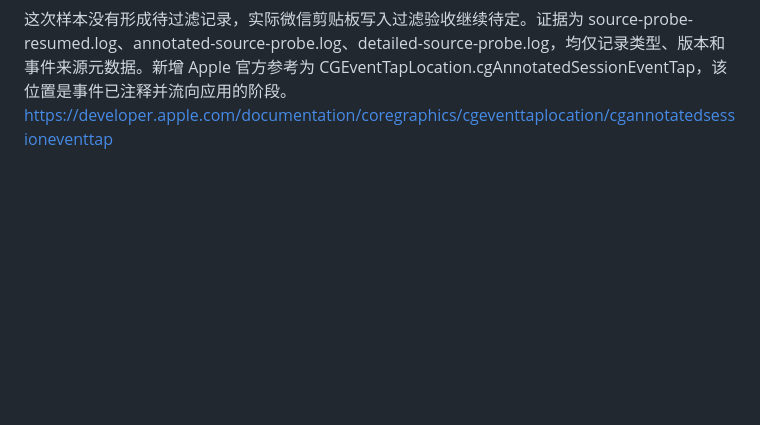
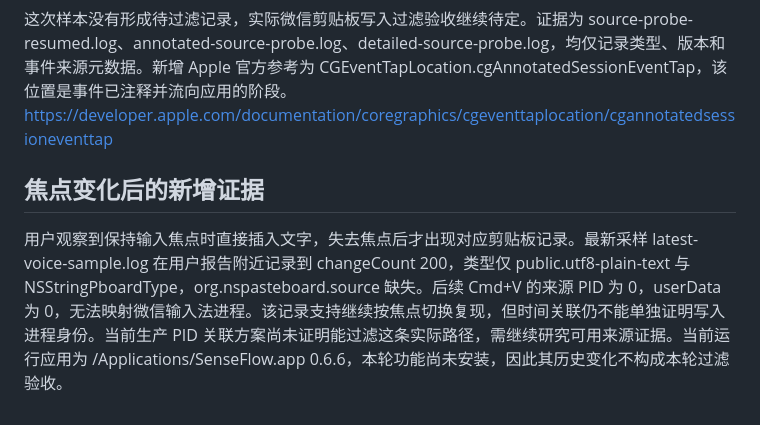
Before and after one commit to CyberDoctor2023/senseflow, a Markdown page: docs/BASIC_INTELLIGENCE_2026-11-06.md, the part around the change. Rendered like a GitHub page; blank space fills up the shorter version.

Commit message:
docs(intelligence): capture focus-change clipboard evidence

```diff
--- a/docs/BASIC_INTELLIGENCE_2026-11-06.md
+++ b/docs/BASIC_INTELLIGENCE_2026-11-06.md
@@ -65,3 +65,7 @@
 用户确认使用 Mac 微信输入法，并在 Codex 分别完成短句与较长语音输入。会话事件 tap 与应用接收阶段 annotated tap 均成功创建（trusted=true），后者每 2 ms 检查剪贴板版本。样本期间未观察到相应 changeCount 变化或可归属微信的自动粘贴事件。其他普通复制/粘贴已有记录，来源标记缺失，观察到的普通粘贴 PID 为 0。不能据此认定微信所有输入路径都不使用剪贴板，也不能认定当前 PID 关联实现覆盖微信真实剪贴板提交路径。
 
 这次样本没有形成待过滤记录，实际微信剪贴板写入过滤验收继续待定。证据为 source-probe-resumed.log、annotated-source-probe.log、detailed-source-probe.log，均仅记录类型、版本和事件来源元数据。新增 Apple 官方参考为 CGEventTapLocation.cgAnnotatedSessionEventTap，该位置是事件已注释并流向应用的阶段。https://developer.apple.com/documentation/coregraphics/cgeventtaplocation/cgannotatedsessioneventtap
+
+## 焦点变化后的新增证据
+
+用户观察到保持输入焦点时直接插入文字，失去焦点后才出现对应剪贴板记录。最新采样 latest-voice-sample.log 在用户报告附近记录到 changeCount 200，类型仅 public.utf8-plain-text 与 NSStringPboardType，org.nspasteboard.source 缺失。后续 Cmd+V 的来源 PID 为 0，userData 为 0，无法映射微信输入法进程。该记录支持继续按焦点切换复现，但时间关联仍不能单独证明写入进程身份。当前生产 PID 关联方案尚未证明能过滤这条实际路径，需继续研究可用来源证据。当前运行应用为 /Applications/SenseFlow.app 0.6.6，本轮功能尚未安装，因此其历史变化不构成本轮过滤验收。
```
